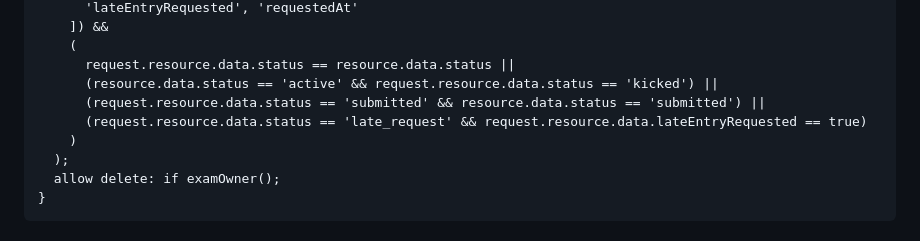
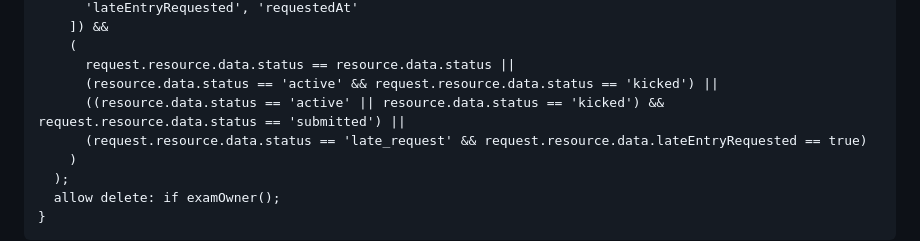
Before and after one commit to jaigodara/YOURWEBSITE, a Markdown page: FIREBASE_SECURITY_PATCH.md, the part around the change. Rendered like a GitHub page.

Commit message:
Allow completed exam sessions to be marked submitted

```diff
--- a/FIREBASE_SECURITY_PATCH.md
+++ b/FIREBASE_SECURITY_PATCH.md
@@ -208,7 +208,7 @@ Add this match block to let students create/update only their own session metada
         (
           request.resource.data.status == resource.data.status ||
           (resource.data.status == 'active' && request.resource.data.status == 'kicked') ||
-          (request.resource.data.status == 'submitted' && resource.data.status == 'submitted') ||
+          ((resource.data.status == 'active' || resource.data.status == 'kicked') && request.resource.data.status == 'submitted') ||
           (request.resource.data.status == 'late_request' && request.resource.data.lateEntryRequested == true)
         )
       );
```
